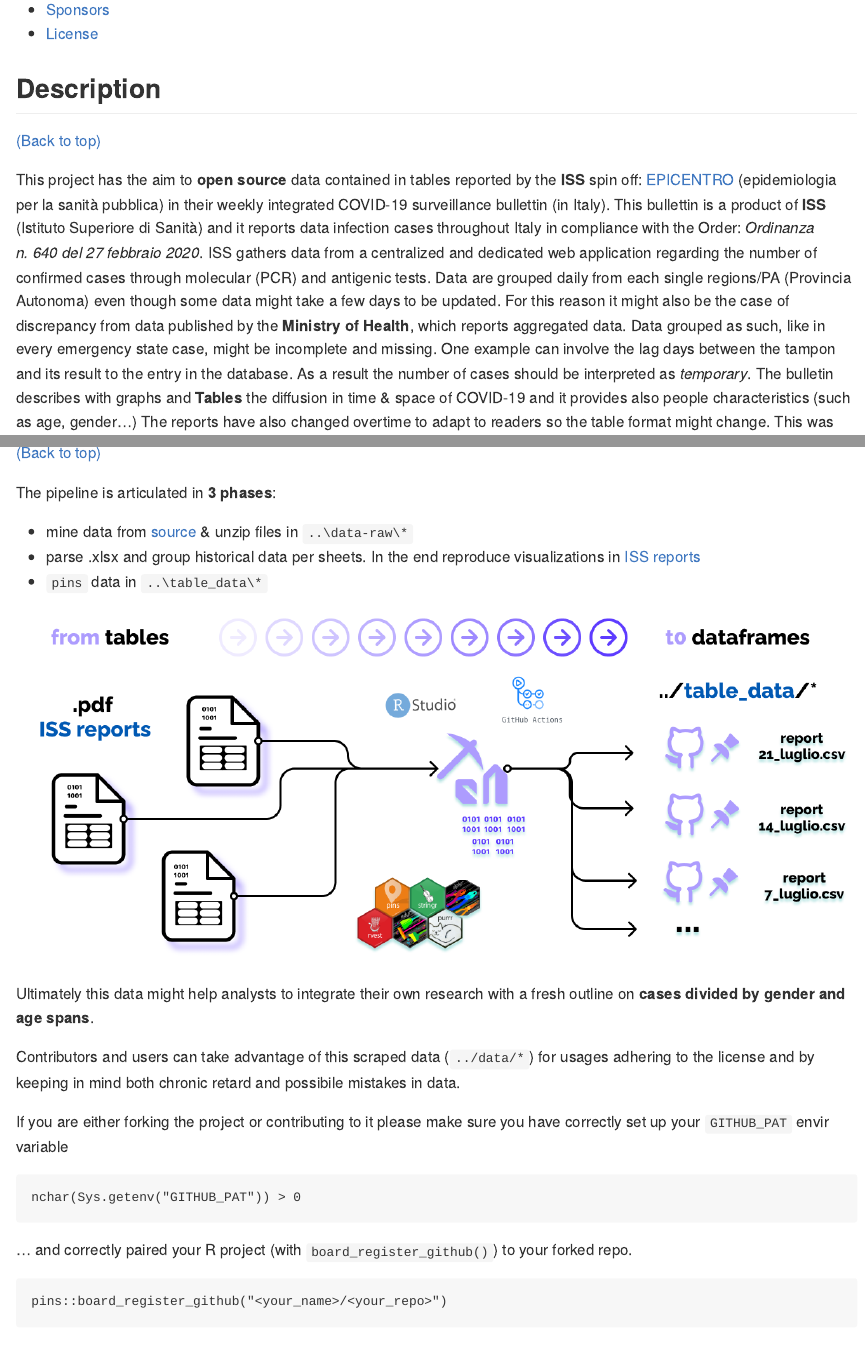
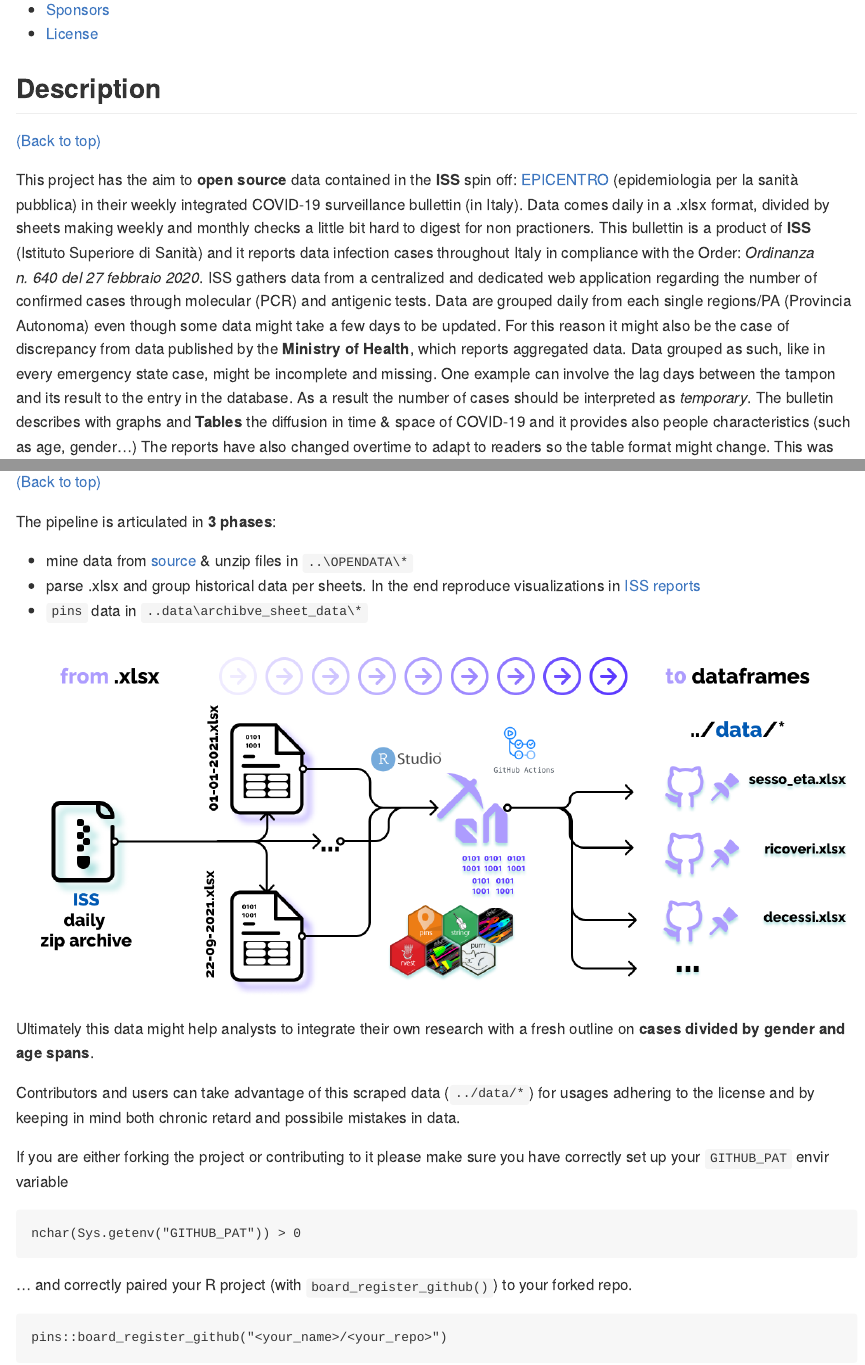
Before and after one commit to Data-Network-Lab/dati-bollettino-sorveglianza, an R Markdown document (README.Rmd): the page in a window 1100 px wide, from 720 px down, and a second part further down, joined at a grey line. The pictures show the output file README.md that the author committed with the source, drawn offline in the style of GitHub; badge pictures from the web are left out.

Commit message:
edit readme

```diff
--- a/README.Rmd
+++ b/README.Rmd
@@ -77,11 +77,11 @@ Here there is the overview of the topics covered within this repo:
 
 <!-- Describe your project in brief -->
 
-This project has the aim to **open source** data contained in tables
-reported by the **ISS** spin off:
+This project has the aim to **open source** data contained in the **ISS** spin off:
 [EPICENTRO](https://www.epicentro.iss.it/) (epidemiologia per la sanità
 pubblica) in their weekly integrated COVID-19 surveillance bullettin (in
-Italy). This bullettin is a product of **ISS** (Istituto Superiore di
+Italy). Data comes daily in a .xlsx format, divided by sheets making weekly and monthly checks a little bit hard to digest for non practioners.
+This bullettin is a product of **ISS** (Istituto Superiore di
 Sanità) and it reports data infection cases throughout Italy in
 compliance with the Order: *Ordinanza n. 640 del 27 febbraio 2020*. ISS
 gathers data from a centralized and dedicated web application regarding
@@ -162,9 +162,9 @@ to their declared versions.
 
 The pipeline is articulated in **3 phases**:
 
--   mine data from [source](https://www.epicentro.iss.it/coronavirus/open-data/OPENDATA-2021.zip) & unzip files in `..\data-raw\*`
+-   mine data from [source](https://www.epicentro.iss.it/coronavirus/open-data/OPENDATA-2021.zip) & unzip files in `..\OPENDATA\*`
 -   parse .xlsx and group historical data per sheets. In the end reproduce visualizations in [ISS reports](https://www.epicentro.iss.it/coronavirus/bollettino/Bollettino-sorveglianza-integrata-COVID-19_23-giugno-2021.pdf)
--   `pins` data in `..\table_data\*`
+-   `pins` data in `..data\archibve_sheet_data\*`
 
 ![workflow](img/data_mining_design.png)
 
```
Also changed, not shown: README.md, img/data_mining_design.png, README.Rmd (2 more changed lines).
